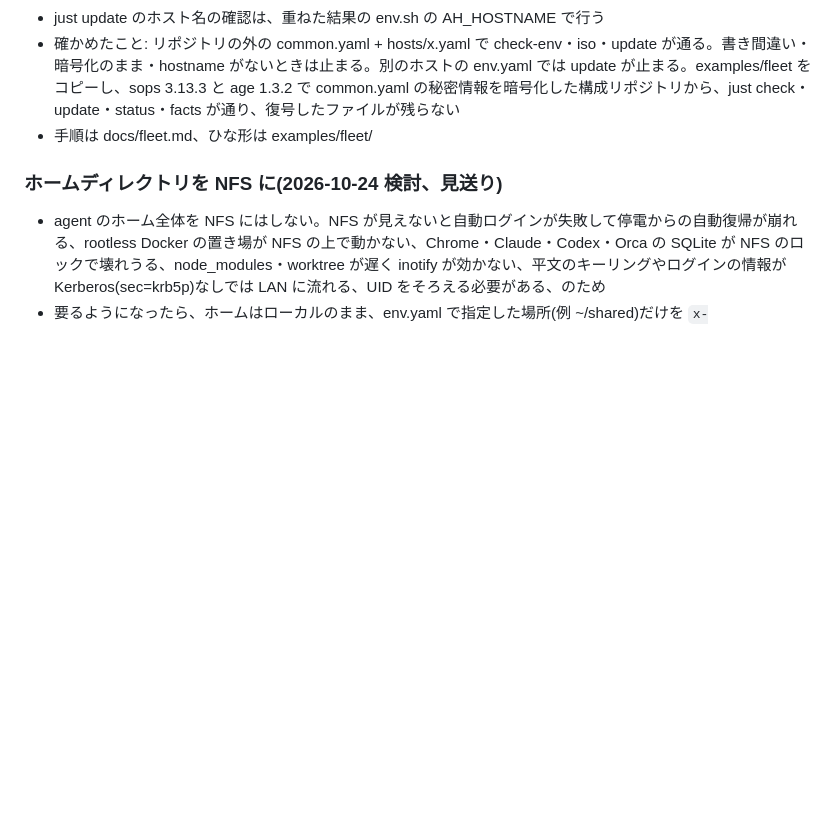
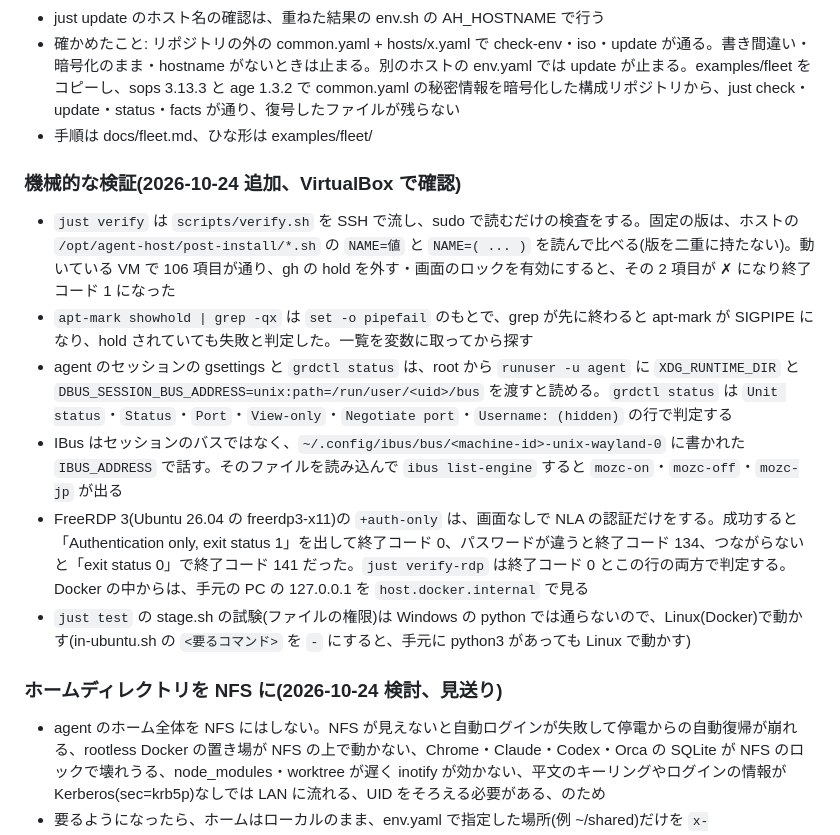
Before and after one commit to propagandist/agent-host-autoinstall, a Markdown page: docs/notes.md, the part around the change. Rendered like a GitHub page; blank space fills up the shorter version.

Commit message:
技術メモに機械的な検証で分かったことを書く
Co-Authored-By: Claude Opus 5.5 <noreply@anthropic.com>

```diff
--- a/docs/notes.md
+++ b/docs/notes.md
@@ -195,6 +195,15 @@ SPEC.md §9 の未確定事項から始めた調査と、機能を足したと
 - 確かめたこと: リポジトリの外の common.yaml + hosts/x.yaml で check-env・iso・update が通る。書き間違い・暗号化のまま・hostname がないときは止まる。別のホストの env.yaml では update が止まる。examples/fleet をコピーし、sops 3.13.3 と age 1.3.2 で common.yaml の秘密情報を暗号化した構成リポジトリから、just check・update・status・facts が通り、復号したファイルが残らない
 - 手順は docs/fleet.md、ひな形は examples/fleet/
 
+### 機械的な検証(2026-10-24 追加、VirtualBox で確認)
+
+- `just verify` は `scripts/verify.sh` を SSH で流し、sudo で読むだけの検査をする。固定の版は、ホストの `/opt/agent-host/post-install/*.sh` の `NAME=値` と `NAME=( ... )` を読んで比べる(版を二重に持たない)。動いている VM で 106 項目が通り、gh の hold を外す・画面のロックを有効にすると、その 2 項目が ✗ になり終了コード 1 になった
+- `apt-mark showhold | grep -qx` は `set -o pipefail` のもとで、grep が先に終わると apt-mark が SIGPIPE になり、hold されていても失敗と判定した。一覧を変数に取ってから探す
+- agent のセッションの gsettings と `grdctl status` は、root から `runuser -u agent` に `XDG_RUNTIME_DIR` と `DBUS_SESSION_BUS_ADDRESS=unix:path=/run/user/<uid>/bus` を渡すと読める。`grdctl status` は `Unit status`・`Status`・`Port`・`View-only`・`Negotiate port`・`Username: (hidden)` の行で判定する
+- IBus はセッションのバスではなく、`~/.config/ibus/bus/<machine-id>-unix-wayland-0` に書かれた `IBUS_ADDRESS` で話す。そのファイルを読み込んで `ibus list-engine` すると `mozc-on`・`mozc-off`・`mozc-jp` が出る
+- FreeRDP 3(Ubuntu 26.04 の freerdp3-x11)の `+auth-only` は、画面なしで NLA の認証だけをする。成功すると「Authentication only, exit status 1」を出して終了コード 0、パスワードが違うと終了コード 134、つながらないと「exit status 0」で終了コード 141 だった。`just verify-rdp` は終了コード 0 とこの行の両方で判定する。Docker の中からは、手元の PC の 127.0.0.1 を `host.docker.internal` で見る
+- `just test` の stage.sh の試験(ファイルの権限)は Windows の python では通らないので、Linux(Docker)で動かす(in-ubuntu.sh の `<要るコマンド>` を `-` にすると、手元に python3 があっても Linux で動かす)
+
 ### ホームディレクトリを NFS に(2026-10-24 検討、見送り)
 - agent のホーム全体を NFS にはしない。NFS が見えないと自動ログインが失敗して停電からの自動復帰が崩れる、rootless Docker の置き場が NFS の上で動かない、Chrome・Claude・Codex・Orca の SQLite が NFS のロックで壊れうる、node_modules・worktree が遅く inotify が効かない、平文のキーリングやログインの情報が Kerberos(sec=krb5p)なしでは LAN に流れる、UID をそろえる必要がある、のため
 - 要るようになったら、ホームはローカルのまま、env.yaml で指定した場所(例 ~/shared)だけを `x-systemd.automount,nofail` でマウントする形にする(未実装)
```
